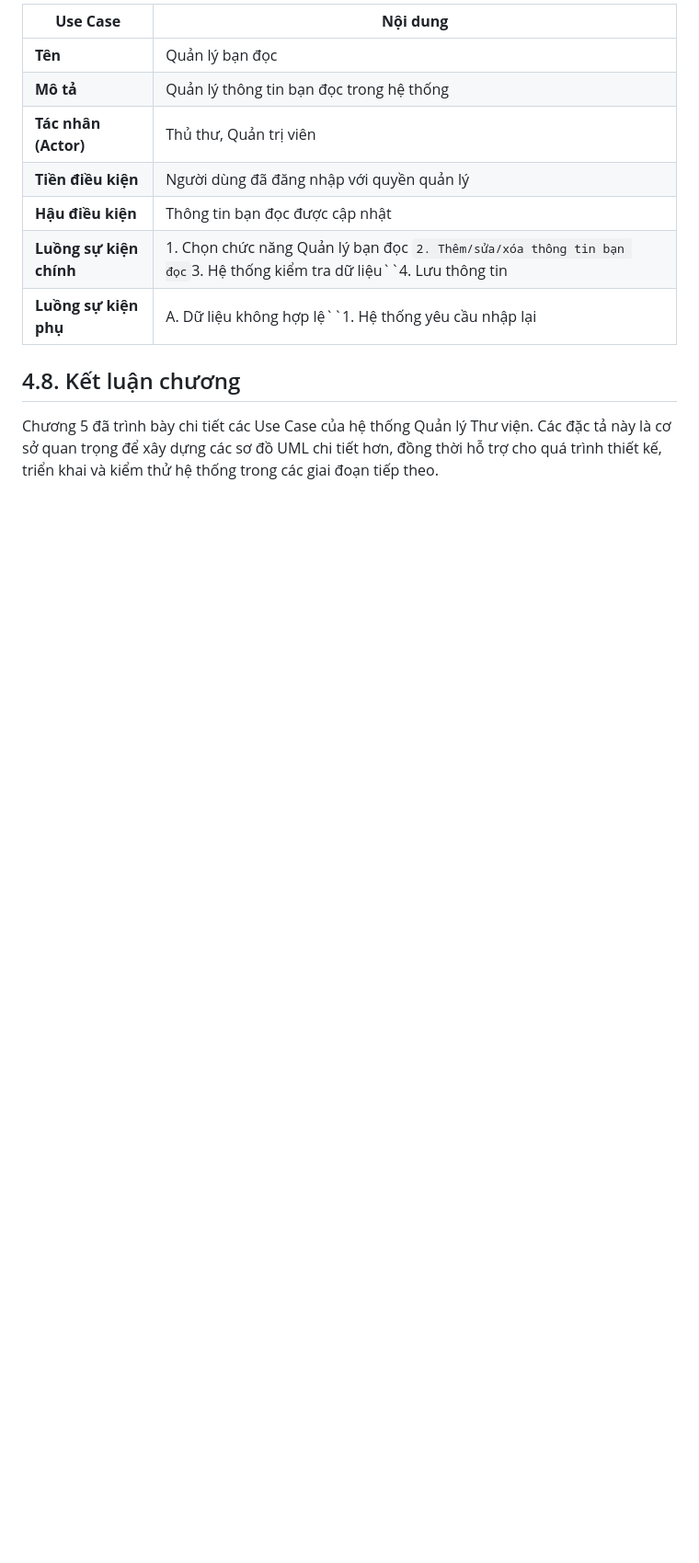
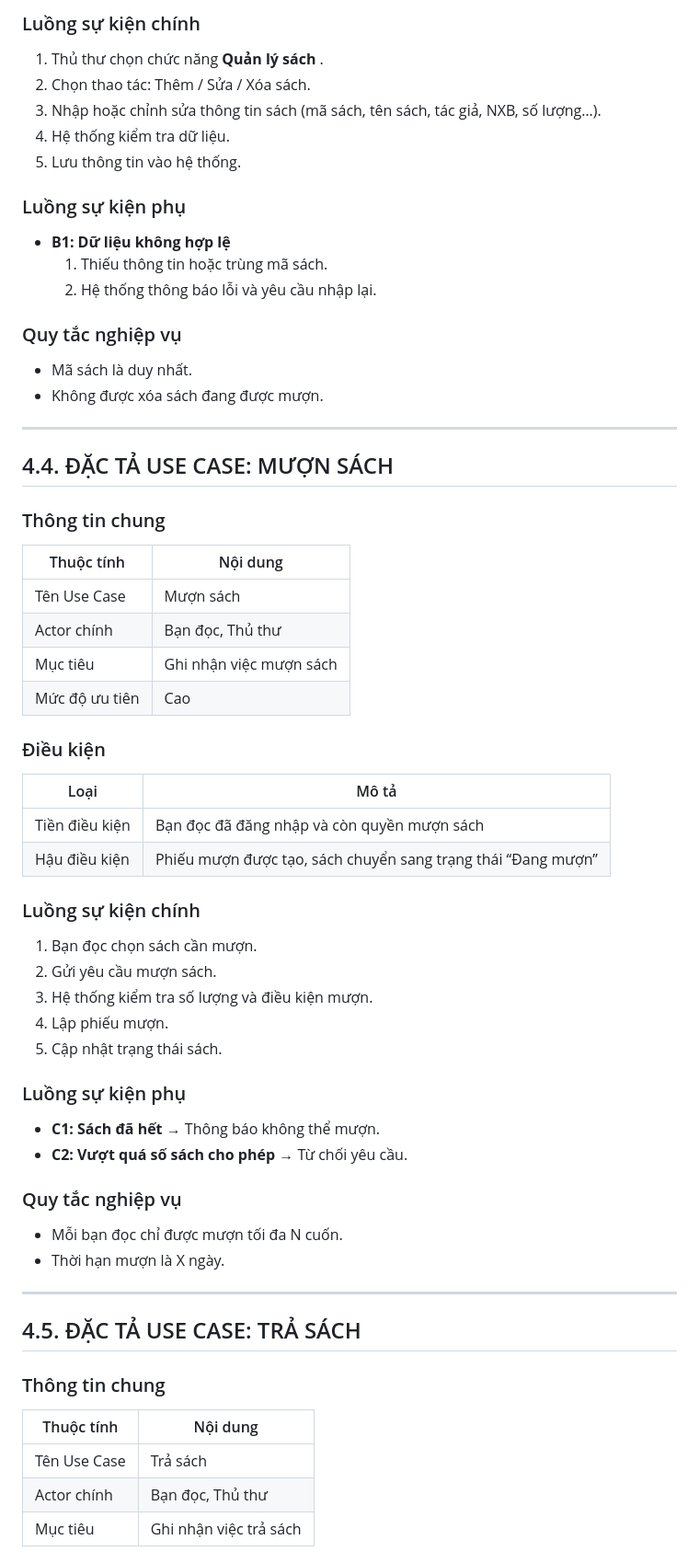
Before and after one commit to koshikia/Library-management, a Markdown page: Library-management/dactausecase3.md, the part around one of its changes. Shown at 92% size. GitHub-like rendering; blank space fills up the shorter version.

```diff
--- a/Library-management/dactausecase3.md
+++ b/Library-management/dactausecase3.md
@@ -95,14 +89,70 @@ Các Use Case chính bao gồm:
 
-| **Use Case**                | **Nội dung**                                                                                                                         |
-| --------------------------------- | ------------------------------------------------------------------------------------------------------------------------------------------- |
-| **Tên**                    | Quản lý bạn đọc                                                                                                                        |
-| **Mô tả**                 | Quản lý thông tin bạn đọc trong hệ thống                                                                                            |
-| **Tác nhân (Actor)**      | Thủ thư, Quản trị viên                                                                                                                 |
-| **Tiền điều kiện**      | Người dùng đã đăng nhập với quyền quản lý                                                                                       |
-| **Hậu điều kiện**       | Thông tin bạn đọc được cập nhật                                                                                                    |
-| **Luồng sự kiện chính** | 1. Chọn chức năng Quản lý bạn đọc ``2. Thêm/sửa/xóa thông tin bạn đọc``3. Hệ thống kiểm tra dữ liệu``4. Lưu thông tin |
-| **Luồng sự kiện phụ**   | A. Dữ liệu không hợp lệ``1. Hệ thống yêu cầu nhập lại                                                                            |
+### Luồng sự kiện chính
 
-## 4.8. Kết luận chương
+1. Thủ thư chọn chức năng  **Quản lý sách** .
+2. Chọn thao tác: Thêm / Sửa / Xóa sách.
+3. Nhập hoặc chỉnh sửa thông tin sách (mã sách, tên sách, tác giả, NXB, số lượng…).
+4. Hệ thống kiểm tra dữ liệu.
+5. Lưu thông tin vào hệ thống.
 
-Chương 5 đã trình bày chi tiết các Use Case của hệ thống Quản lý Thư viện. Các đặc tả này là cơ sở quan trọng để xây dựng các sơ đồ UML chi tiết hơn, đồng thời hỗ trợ cho quá trình thiết kế, triển khai và kiểm thử hệ thống trong các giai đoạn tiếp theo.
+### Luồng sự kiện phụ
+
+* **B1: Dữ liệu không hợp lệ**
+  1. Thiếu thông tin hoặc trùng mã sách.
+  2. Hệ thống thông báo lỗi và yêu cầu nhập lại.
+
+### Quy tắc nghiệp vụ
+
+* Mã sách là duy nhất.
+* Không được xóa sách đang được mượn.
+
+---
+
+## 4.4. ĐẶC TẢ USE CASE: MƯỢN SÁCH
+
+### Thông tin chung
+
+| Thuộc tính        | Nội dung                    |
+| ------------------- | ---------------------------- |
+| Tên Use Case       | Mượn sách                 |
+| Actor chính        | Bạn đọc, Thủ thư        |
+| Mục tiêu          | Ghi nhận việc mượn sách |
+| Mức độ ưu tiên | Cao                          |
+
+### Điều kiện
+
+| Loại              | Mô tả                                                                      |
+| ------------------ | ---------------------------------------------------------------------------- |
+| Tiền điều kiện | Bạn đọc đã đăng nhập và còn quyền mượn sách                    |
+| Hậu điều kiện  | Phiếu mượn được tạo, sách chuyển sang trạng thái “Đang mượn” |
+
+### Luồng sự kiện chính
+
+1. Bạn đọc chọn sách cần mượn.
+2. Gửi yêu cầu mượn sách.
+3. Hệ thống kiểm tra số lượng và điều kiện mượn.
+4. Lập phiếu mượn.
+5. Cập nhật trạng thái sách.
+
+### Luồng sự kiện phụ
+
+* **C1: Sách đã hết** → Thông báo không thể mượn.
+* **C2: Vượt quá số sách cho phép** → Từ chối yêu cầu.
+
+### Quy tắc nghiệp vụ
+
+* Mỗi bạn đọc chỉ được mượn tối đa N cuốn.
+* Thời hạn mượn là X ngày.
+
+---
+
+## 4.5. ĐẶC TẢ USE CASE: TRẢ SÁCH
+
+### Thông tin chung
+
+| Thuộc tính  | Nội dung                  |
+| ------------- | -------------------------- |
+| Tên Use Case | Trả sách                 |
+| Actor chính  | Bạn đọc, Thủ thư      |
+| Mục tiêu    | Ghi nhận việc trả sách |
+
```
Also changed, not shown: other parts of Library-management/dactausecase3.md (+220 -66 lines), Library-management/dactauscase.md (deleted, +0 -154 lines).
